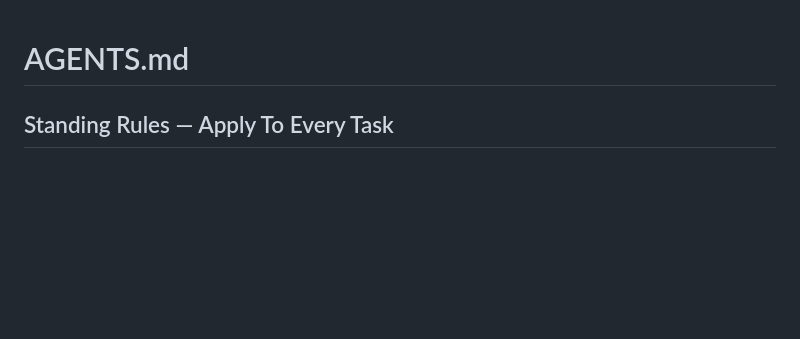
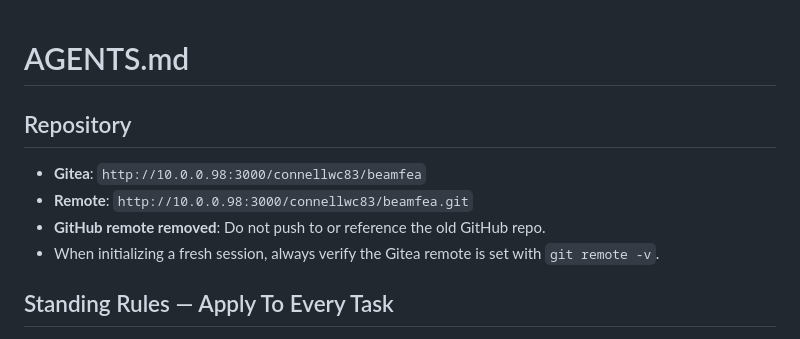
Before and after one commit to wcc118/beamfea, a Markdown page: AGENTS.md, the part around the change. GitHub-like rendering; blank space fills up the shorter version.

Commit message:
Update AGENTS.md to reference Gitea instead of GitHub

```diff
--- a/AGENTS.md
+++ b/AGENTS.md
@@ -1,4 +1,11 @@
 # AGENTS.md
+
+## Repository
+
+- **Gitea**: `http://10.0.0.98:3000/connellwc83/beamfea`
+- **Remote**: `http://10.0.0.98:3000/connellwc83/beamfea.git`
+- **GitHub remote removed**: Do not push to or reference the old GitHub repo.
+- When initializing a fresh session, always verify the Gitea remote is set with `git remote -v`.
 
 ## Standing Rules — Apply To Every Task
 
```
